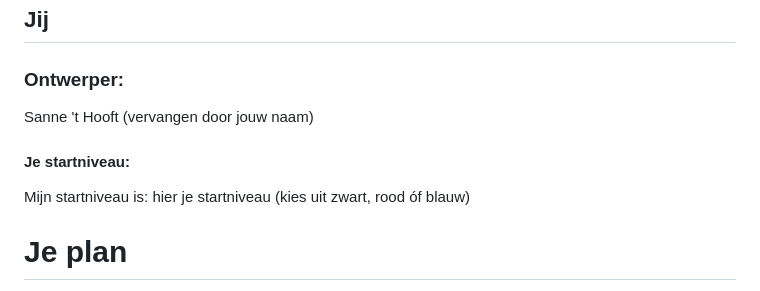
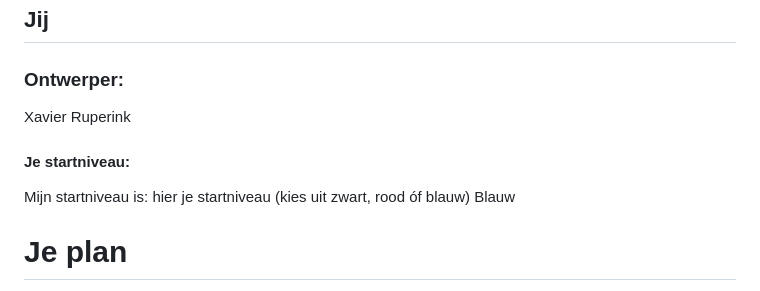
Before and after one commit to xavier1208/VIDii, a Markdown page: README.md, the part around the change. Drawn GitHub-style.

```diff
--- a/README.md
+++ b/README.md
@@ -12,11 +12,11 @@ Nb. Door *open* toe te voegen aan een *details* element kun je deze standaard op
 ## Jij
 
 ### Ontwerper:
-Sanne 't Hooft (vervangen door jouw naam)
+Xavier Ruperink
 
 #### Je startniveau:
 Mijn startniveau is: hier je startniveau (kies uit zwart, rood óf blauw)
-
+Blauw
 
 
 
```
